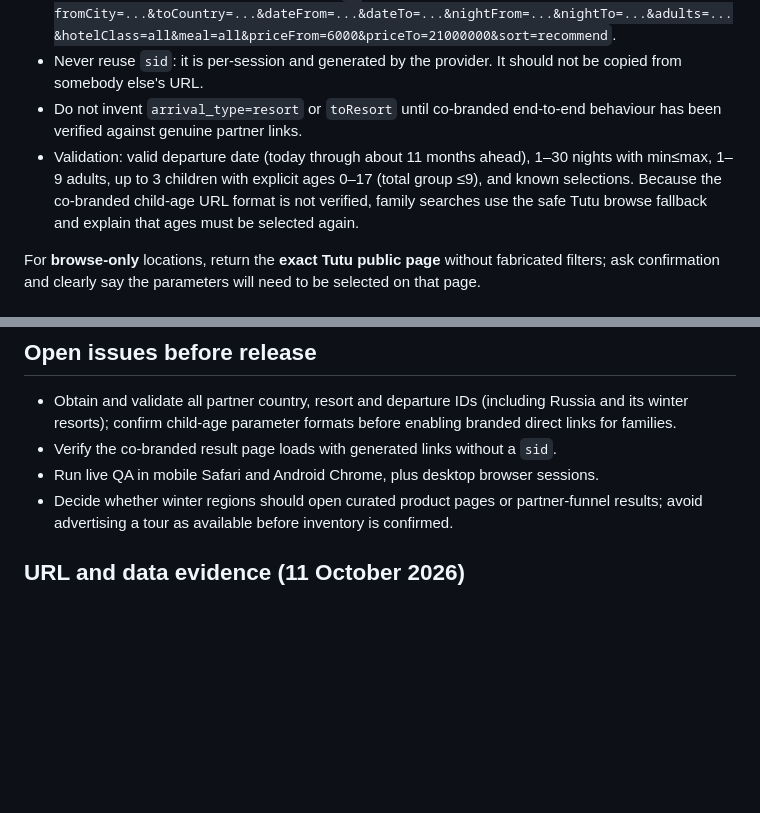
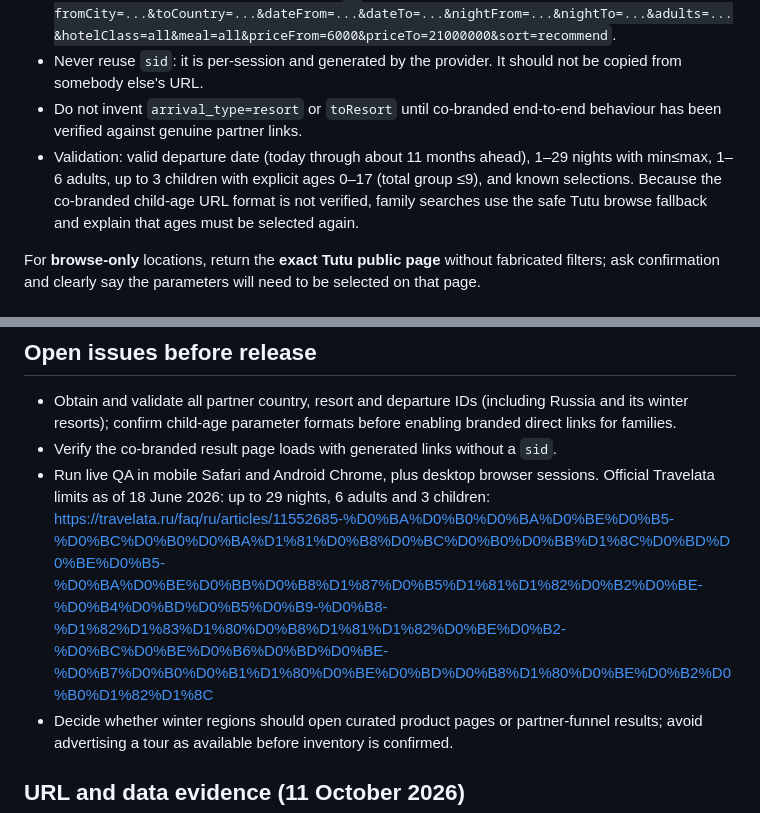
Before and after one commit to Brusilo/india-landing, a Markdown page: docs/tours-search-integration-2026-10-11.md, 2 parts joined by grey strips. Rendered like a GitHub page; blank space fills up the shorter version.

Commit message:
Align tours search nights and travellers limits with Travelata policy

```diff
--- a/docs/tours-search-integration-2026-10-11.md
+++ b/docs/tours-search-integration-2026-10-11.md
@@ -44,7 +44,7 @@ For supported **country** IDs only:
 - Hash (Travelata's client-side search state): `#?fromCity=...&toCountry=...&dateFrom=...&dateTo=...&nightFrom=...&nightTo=...&adults=...&hotelClass=all&meal=all&priceFrom=6000&priceTo=21000000&sort=recommend`.
 - Never reuse `sid`: it is per-session and generated by the provider. It should not be copied from somebody else's URL.
 - Do not invent `arrival_type=resort` or `toResort` until co-branded end-to-end behaviour has been verified against genuine partner links.
-- Validation: valid departure date (today through about 11 months ahead), 1–30 nights with min≤max, 1–9 adults, up to 3 children with explicit ages 0–17 (total group ≤9), and known selections. Because the co-branded child-age URL format is not verified, family searches use the safe Tutu browse fallback and explain that ages must be selected again.
+- Validation: valid departure date (today through about 11 months ahead), 1–29 nights with min≤max, 1–6 adults, up to 3 children with explicit ages 0–17 (total group ≤9), and known selections. Because the co-branded child-age URL format is not verified, family searches use the safe Tutu browse fallback and explain that ages must be selected again.
 
 For **browse-only** locations, return the **exact Tutu public page** without fabricated filters; ask confirmation and clearly say the parameters will need to be selected on that page.
 
@@ -68,7 +68,7 @@ The PR contains `tests/tours-browser.py` and workflow `.github/workflows/tour-se
 
 - Obtain and validate all partner country, resort and departure IDs (including Russia and its winter resorts); confirm child-age parameter formats before enabling branded direct links for families.
 - Verify the co-branded result page loads with generated links without a `sid`.
-- Run live QA in mobile Safari and Android Chrome, plus desktop browser sessions.
+- Run live QA in mobile Safari and Android Chrome, plus desktop browser sessions. Official Travelata limits as of 18 June 2026: up to 29 nights, 6 adults and 3 children: https://travelata.ru/faq/ru/articles/11552685-%D0%BA%D0%B0%D0%BA%D0%BE%D0%B5-%D0%BC%D0%B0%D0%BA%D1%81%D0%B8%D0%BC%D0%B0%D0%BB%D1%8C%D0%BD%D0%BE%D0%B5-%D0%BA%D0%BE%D0%BB%D0%B8%D1%87%D0%B5%D1%81%D1%82%D0%B2%D0%BE-%D0%B4%D0%BD%D0%B5%D0%B9-%D0%B8-%D1%82%D1%83%D1%80%D0%B8%D1%81%D1%82%D0%BE%D0%B2-%D0%BC%D0%BE%D0%B6%D0%BD%D0%BE-%D0%B7%D0%B0%D0%B1%D1%80%D0%BE%D0%BD%D0%B8%D1%80%D0%BE%D0%B2%D0%B0%D1%82%D1%8C
 - Decide whether winter regions should open curated product pages or partner-funnel results; avoid advertising a tour as available before inventory is confirmed.
 
 ## URL and data evidence (11 October 2026)
```
